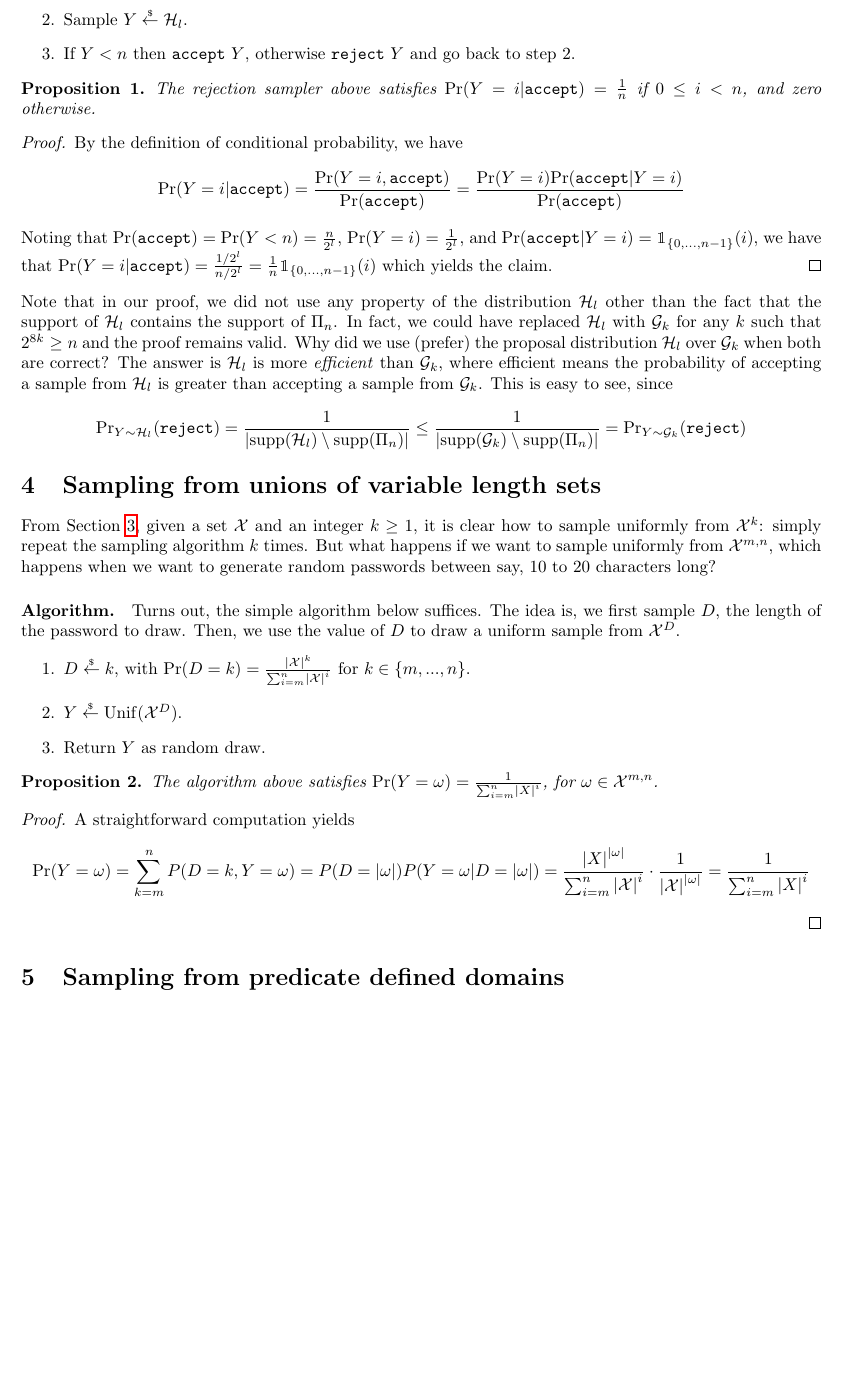
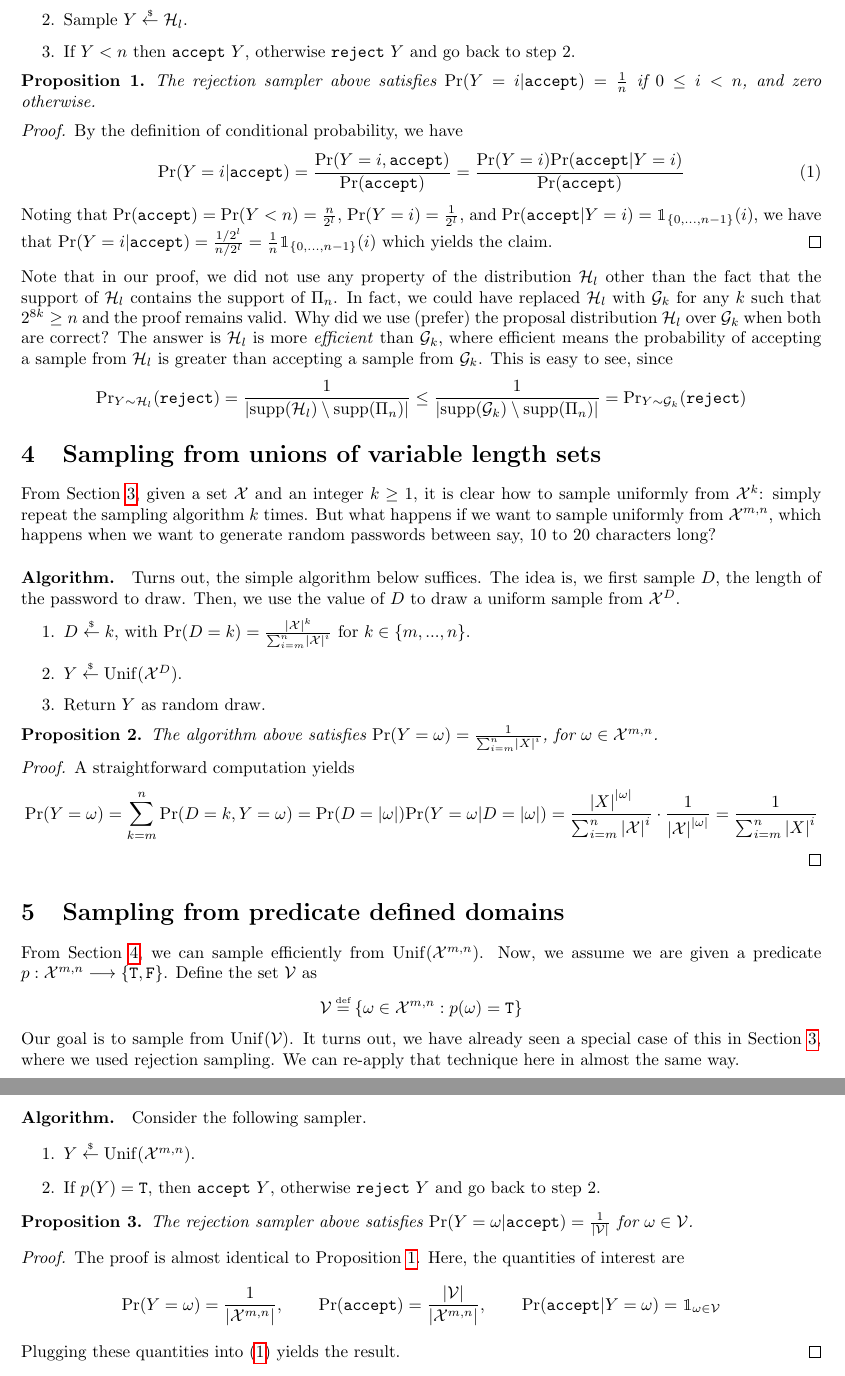
Before and after one commit to stephentu/passgen, a LaTeX document (doc/p.tex): part of page 3 of 3 before the commit and two parts of pages 3 and 4 of 4 after it, the two joined at a grey line, cut so that both start at the same text, the shorter picture padded with empty space. Compiled offline with pdfLaTeX.

Commit message:
finish up the writeup

```diff
--- a/doc/p.tex
+++ b/doc/p.tex
@@ -168,15 +170,16 @@ apply a rejection sampling step.  Consider the following algorithm:
   \item If $Y < n$ then \verb|accept| $Y$, otherwise \verb|reject| $Y$ and go back to step 2.
 \end{enumerate}
 \begin{myprop}
+\label{prop:samp1}
 The rejection sampler above satisfies $\Pr(Y=i | \normalfont{\texttt{accept}})
 = \frac{1}{n}$ if $0 \leq i < n$, and zero otherwise.
 \end{myprop}
 \begin{proof}
 By the definition of conditional probability, we have
-\begin{align*}
+\begin{align}
   \Pr(Y=i|\texttt{accept}) = \frac{\Pr(Y=i, \texttt{accept})}{\Pr(\texttt{accept})}
-  = \frac{\Pr(Y=i)\Pr(\texttt{accept}|Y=i)}{\Pr(\texttt{accept})}
-\end{align*}
+  = \frac{\Pr(Y=i)\Pr(\texttt{accept}|Y=i)}{\Pr(\texttt{accept})} \label{eq:condprob}
+\end{align}
 Noting that $\Pr(\texttt{accept}) = \Pr(Y<n) = \frac{n}{2^l}$, $\Pr(Y=i)=\frac{1}{2^l}$, and
 $\Pr(\texttt{accept}|Y=i) = \ind_{\{0, ..., n-1\}}(i)$, we have
 that $\Pr(Y=i|\texttt{accept}) = \frac{1/2^l}{n/2^l} = \frac{1}{n} \ind_{\{0, ..., n-1\}}(i)$
@@ -198,6 +201,7 @@ since
 \end{equation*}
 
 \section{Sampling from unions of variable length sets}
+\label{sec:var}
 From Section~\ref{sec:unif}, given a set $\X$ and an integer $k \geq 1$, it is
 clear how to sample uniformly from $\X^k$: simply repeat the sampling algorithm
 $k$ times. But what happens if we want to sample uniformly from $\X^{m,n}$,
@@ -219,10 +223,35 @@ The algorithm above satisfies $\Pr(Y = \omega) = \frac{1}{ \sum_{i=m}^{n} \abs{X
 \begin{proof}
 A straightforward computation yields
 \begin{align*}
-  \Pr(Y=\omega) = \sum_{k=m}^{n} P(D=k, Y=\omega) = P(D=\abs{\omega})P(Y=\omega | D=\abs{\omega}) = \frac{\abs{X}^{\abs{\omega}}}{ \sum_{i=m}^{n} \abs{\X}^i } \cdot \frac{1}{ \abs{\X}^{\abs{\omega}} } = \frac{1}{ \sum_{i=m}^{n} \abs{X}^i }
+  \Pr(Y=\omega) = \sum_{k=m}^{n} \Pr(D=k, Y=\omega) = \Pr(D=\abs{\omega})\Pr(Y=\omega | D=\abs{\omega}) = \frac{\abs{X}^{\abs{\omega}}}{ \sum_{i=m}^{n} \abs{\X}^i } \cdot \frac{1}{ \abs{\X}^{\abs{\omega}} } = \frac{1}{ \sum_{i=m}^{n} \abs{X}^i }
 \end{align*}
 \end{proof}
 
 \section{Sampling from predicate defined domains}
+From Section~\ref{sec:var}, we can sample efficiently from $\Unif(\X^{m,n})$. Now, we assume
+we are given a predicate $p : \X^{m,n} \longrightarrow \{ \texttt{T}, \texttt{F} \}$.
+Define the set $\mathcal{V}$ as
+\begin{align*}
+  \mathcal{V} \defeq \{ \omega \in \X^{m,n} : p(\omega) = \texttt{T} \}
+\end{align*}
+Our goal is to sample from $\Unif(\mathcal{V})$. It turns out, we have already
+seen a special case of this in Section~\ref{sec:unif}, where we used rejection
+sampling. We can re-apply that technique here in almost the same way.
+
+\paragraph{Algorithm.} Consider the following sampler.
+\begin{enumerate}
+  \item $Y \rgets \Unif(\X^{m,n})$.
+  \item If $p(Y) = \texttt{T}$, then \verb|accept| $Y$, otherwise \verb|reject| $Y$ and go back to step 2.
+\end{enumerate}
+\begin{myprop}
+  The rejection sampler above satisfies $\Pr(Y=\omega|\normalfont{\texttt{accept}}) = \frac{1}{\abs{\mathcal{V}}}$ for $\omega \in \mathcal{V}$.
+\end{myprop}
+\begin{proof}
+The proof is almost identical to Proposition~\ref{prop:samp1}. Here, the quantities of interest are
+\begin{align*}
+  \Pr(Y=\omega) = \frac{1}{\abs{\X^{m,n}}}, \qquad \Pr(\texttt{accept}) = \frac{\abs{\mathcal{V}}}{\abs{\X^{m,n}}}, \qquad \Pr(\texttt{accept}|Y=\omega) = \ind_{\omega \in \mathcal{V}}
+\end{align*}
+Plugging these quantities into (\ref{eq:condprob}) yields the result.
+\end{proof}
 
 \end{document}
```
Also changed, not shown: doc/p.tex (30 more changed lines).
